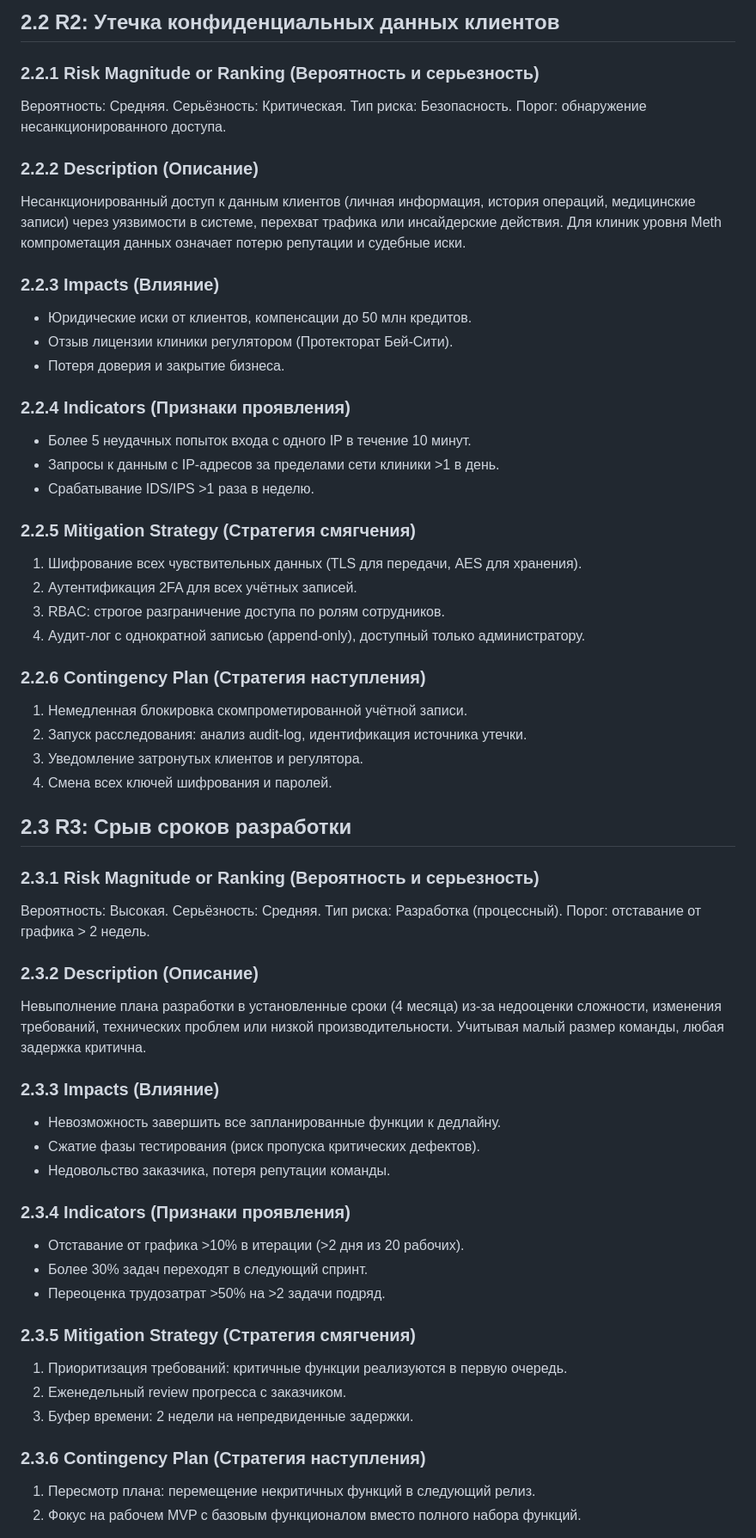
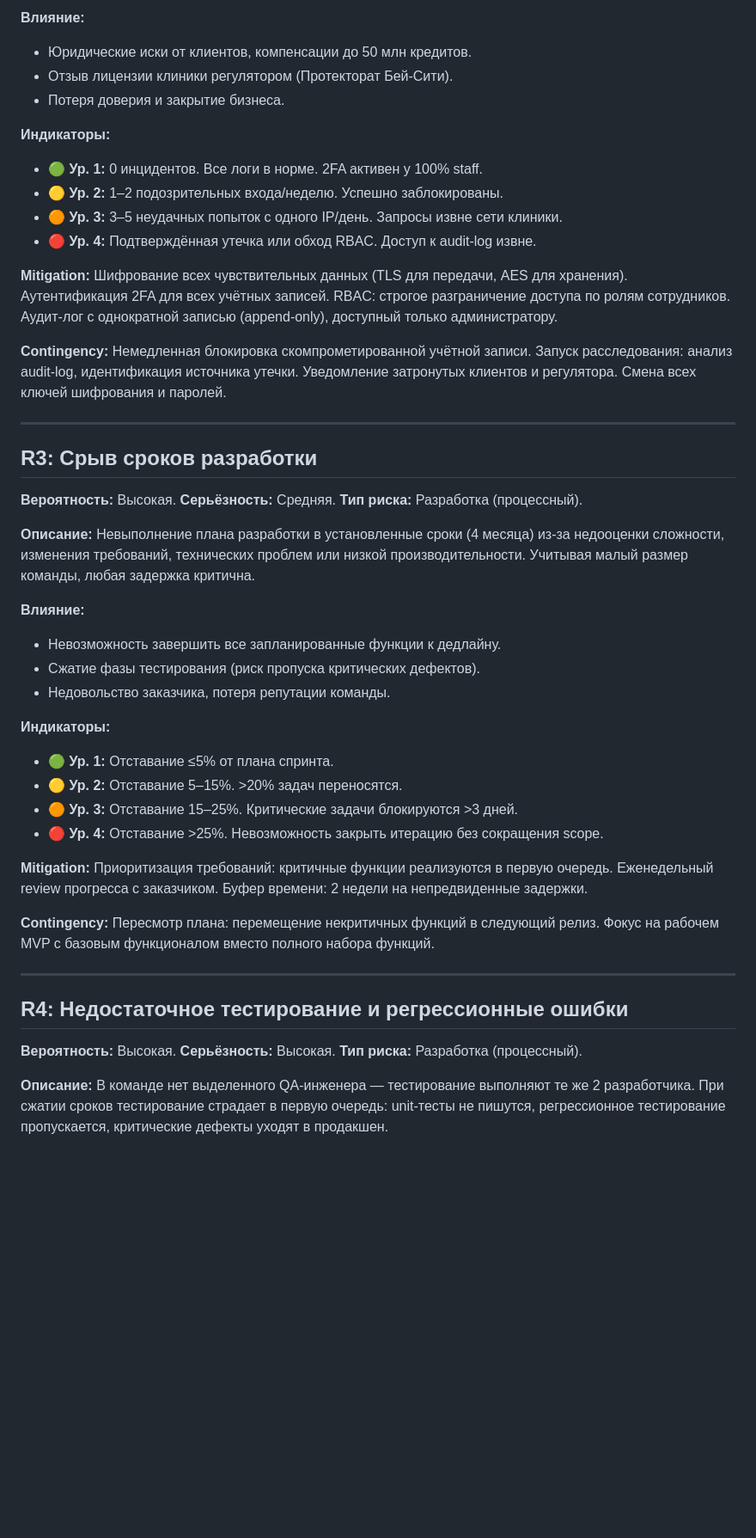
Before and after one commit to ErnandesDaniel/modified-carbon, a Markdown page: markdown-docs/RiskList.md, the part around one of its changes. Shown at 86% size. GitHub-like rendering; blank space fills up the shorter version.

```diff
--- a/markdown-docs/RiskList.md
+++ b/markdown-docs/RiskList.md
@@ -112,70 +88,45 @@
 
-## 2.2 R2: Утечка конфиденциальных данных клиентов
-
-### 2.2.1 Risk Magnitude or Ranking (Вероятность и серьезность)
-
-Вероятность: Средняя. Серьёзность: Критическая. Тип риска: Безопасность. Порог: обнаружение несанкционированного доступа.
-
-### 2.2.2 Description (Описание)
-
-Несанкционированный доступ к данным клиентов (личная информация, история операций, медицинские записи) через уязвимости в системе, перехват трафика или инсайдерские действия. Для клиник уровня Meth компрометация данных означает потерю репутации и судебные иски.
-
-### 2.2.3 Impacts (Влияние)
-
+**Влияние:**
 - Юридические иски от клиентов, компенсации до 50 млн кредитов.
 - Отзыв лицензии клиники регулятором (Протекторат Бей-Сити).
 - Потеря доверия и закрытие бизнеса.
 
-### 2.2.4 Indicators (Признаки проявления)
+**Индикаторы:**
+- 🟢 **Ур. 1:** 0 инцидентов. Все логи в норме. 2FA активен у 100% staff.
+- 🟡 **Ур. 2:** 1–2 подозрительных входа/неделю. Успешно заблокированы.
+- 🟠 **Ур. 3:** 3–5 неудачных попыток с одного IP/день. Запросы извне сети клиники.
+- 🔴 **Ур. 4:** Подтверждённая утечка или обход RBAC. Доступ к audit-log извне.
 
-- Более 5 неудачных попыток входа с одного IP в течение 10 минут.
-- Запросы к данным с IP-адресов за пределами сети клиники >1 в день.
-- Срабатывание IDS/IPS >1 раза в неделю.
+**Mitigation:** Шифрование всех чувствительных данных (TLS для передачи, AES для хранения). Аутентификация 2FA для всех учётных записей. RBAC: строгое разграничение доступа по ролям сотрудников. Аудит-лог с однократной записью (append-only), доступный только администратору.
 
-### 2.2.5 Mitigation Strategy (Стратегия смягчения)
+**Contingency:** Немедленная блокировка скомпрометированной учётной записи. Запуск расследования: анализ audit-log, идентификация источника утечки. Уведомление затронутых клиентов и регулятора. Смена всех ключей шифрования и паролей.
 
-1. Шифрование всех чувствительных данных (TLS для передачи, AES для хранения).
-2. Аутентификация 2FA для всех учётных записей.
-3. RBAC: строгое разграничение доступа по ролям сотрудников.
-4. Аудит-лог с однократной записью (append-only), доступный только администратору.
+---
 
-### 2.2.6 Contingency Plan (Стратегия наступления)
+## R3: Срыв сроков разработки
+**Вероятность:** Высокая. **Серьёзность:** Средняя. **Тип риска:** Разработка (процессный).
 
-1. Немедленная блокировка скомпрометированной учётной записи.
-2. Запуск расследования: анализ audit-log, идентификация источника утечки.
-3. Уведомление затронутых клиентов и регулятора.
-4. Смена всех ключей шифрования и паролей.
+**Описание:** Невыполнение плана разработки в установленные сроки (4 месяца) из-за недооценки сложности, изменения требований, технических проблем или низкой производительности. Учитывая малый размер команды, любая задержка критична.
 
-## 2.3 R3: Срыв сроков разработки
-
-### 2.3.1 Risk Magnitude or Ranking (Вероятность и серьезность)
-
-Вероятность: Высокая. Серьёзность: Средняя. Тип риска: Разработка (процессный). Порог: отставание от графика > 2 недель.
-
-### 2.3.2 Description (Описание)
-
-Невыполнение плана разработки в установленные сроки (4 месяца) из-за недооценки сложности, изменения требований, технических проблем или низкой производительности. Учитывая малый размер команды, любая задержка критична.
-
-### 2.3.3 Impacts (Влияние)
-
+**Влияние:**
 - Невозможность завершить все запланированные функции к дедлайну.
 - Сжатие фазы тестирования (риск пропуска критических дефектов).
 - Недовольство заказчика, потеря репутации команды.
 
-### 2.3.4 Indicators (Признаки проявления)
+**Индикаторы:**
+- 🟢 **Ур. 1:** Отставание ≤5% от плана спринта.
+- 🟡 **Ур. 2:** Отставание 5–15%. >20% задач переносятся.
+- 🟠 **Ур. 3:** Отставание 15–25%. Критические задачи блокируются >3 дней.
+- 🔴 **Ур. 4:** Отставание >25%. Невозможность закрыть итерацию без сокращения scope.
 
-- Отставание от графика >10% в итерации (>2 дня из 20 рабочих).
-- Более 30% задач переходят в следующий спринт.
-- Переоценка трудозатрат >50% на >2 задачи подряд.
+**Mitigation:** Приоритизация требований: критичные функции реализуются в первую очередь. Еженедельный review прогресса с заказчиком. Буфер времени: 2 недели на непредвиденные задержки.
 
-### 2.3.5 Mitigation Strategy (Стратегия смягчения)
+**Contingency:** Пересмотр плана: перемещение некритичных функций в следующий релиз. Фокус на рабочем MVP с базовым функционалом вместо полного набора функций.
 
-1. Приоритизация требований: критичные функции реализуются в первую очередь.
-2. Еженедельный review прогресса с заказчиком.
-3. Буфер времени: 2 недели на непредвиденные задержки.
+---
 
-### 2.3.6 Contingency Plan (Стратегия наступления)
+## R4: Недостаточное тестирование и регрессионные ошибки
+**Вероятность:** Высокая. **Серьёзность:** Высокая. **Тип риска:** Разработка (процессный).
 
-1. Пересмотр плана: перемещение некритичных функций в следующий релиз.
-2. Фокус на рабочем MVP с базовым функционалом вместо полного набора функций.
+**Описание:** В команде нет выделенного QA-инженера — тестирование выполняют те же 2 разработчика. При сжатии сроков тестирование страдает в первую очередь: unit-тесты не пишутся, регрессионное тестирование пропускается, критические дефекты уходят в продакшен.
 
```
Also changed, not shown: other parts of markdown-docs/RiskList.md (+183 -213 lines).
